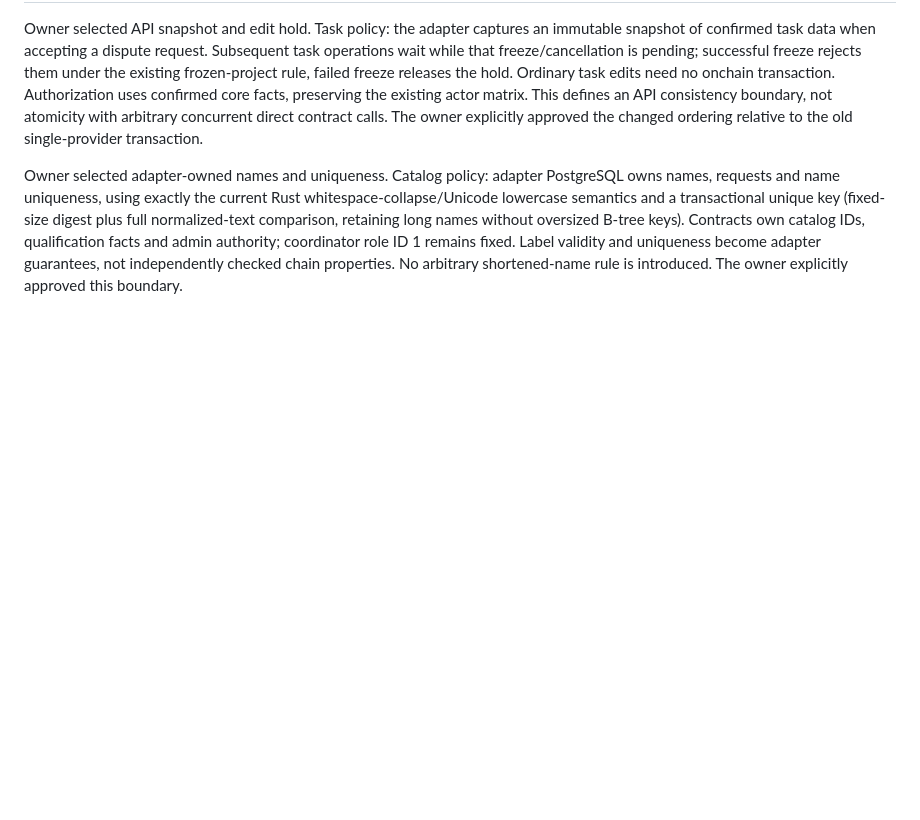
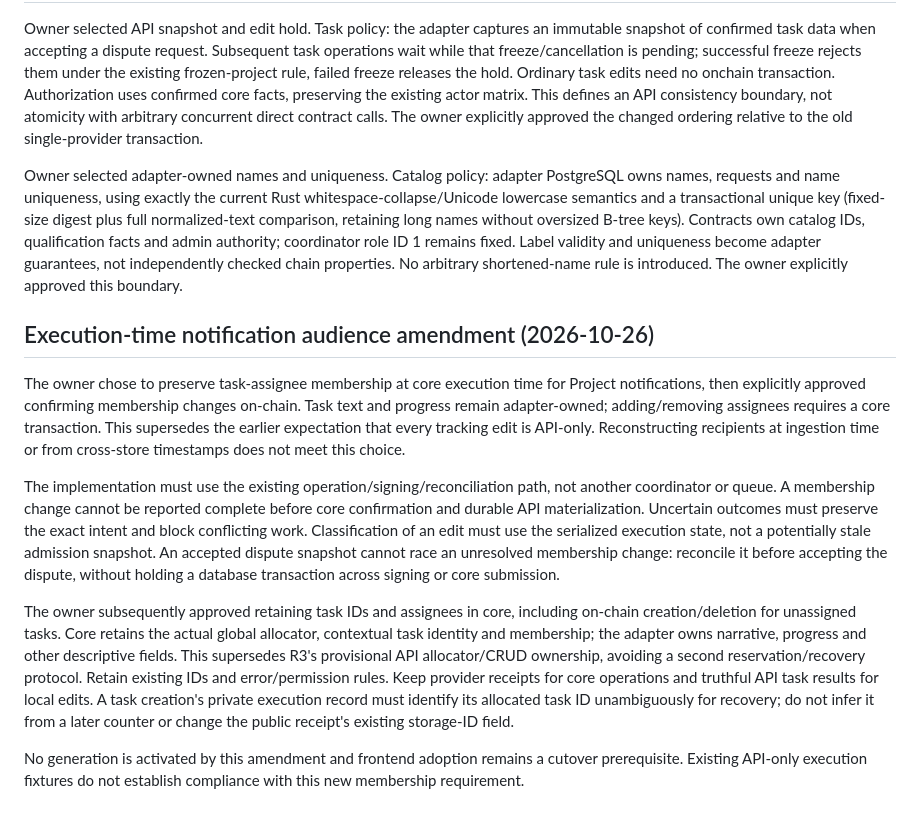
Before and after one commit to abako-project/backend-v2, a Markdown page: specs/0015-adapter-core-boundary/spec.md, the part around the change. GitHub-like rendering; blank space fills up the shorter version.

Commit message:
Record chain-owned task membership and frontend compatibility

```diff
--- a/specs/0015-adapter-core-boundary/spec.md
+++ b/specs/0015-adapter-core-boundary/spec.md
@@ -212,3 +212,36 @@ comparison, retaining long names without oversized B-tree keys). Contracts own c
 and admin authority; coordinator role ID 1 remains fixed. Label validity and
 uniqueness become adapter guarantees, not independently checked chain properties.
 No arbitrary shortened-name rule is introduced. The owner explicitly approved this boundary.
+
+## Execution-time notification audience amendment (2026-10-26)
+
+The owner chose to preserve task-assignee membership at core execution time for
+Project notifications, then explicitly approved confirming membership changes
+on-chain. Task text and progress remain adapter-owned; adding/removing assignees
+requires a core transaction. This supersedes the earlier expectation that every
+tracking edit is API-only. Reconstructing recipients at ingestion time or from
+cross-store timestamps does not meet this choice.
+
+The implementation must use the existing operation/signing/reconciliation path,
+not another coordinator or queue. A membership change cannot be reported complete
+before core confirmation and durable API materialization. Uncertain outcomes
+must preserve the exact intent and block conflicting work. Classification of an
+edit must use the serialized execution state, not a potentially stale admission
+snapshot. An accepted dispute snapshot cannot race an unresolved membership
+change: reconcile it before accepting the dispute, without holding a database
+transaction across signing or core submission.
+
+The owner subsequently approved retaining task IDs and assignees in core,
+including on-chain creation/deletion for unassigned tasks. Core retains the actual
+global allocator, contextual task identity and membership; the adapter owns
+narrative, progress and other descriptive fields. This supersedes R3's provisional
+API allocator/CRUD ownership, avoiding a second reservation/recovery protocol.
+Retain existing IDs and error/permission rules. Keep provider receipts for core
+operations and truthful API task results for local edits. A task creation's
+private execution record must identify its allocated task ID unambiguously for
+recovery; do not infer it from a later counter or change the public receipt's
+existing storage-ID field.
+
+No generation is activated by this amendment and frontend adoption remains a
+cutover prerequisite. Existing API-only execution fixtures do not establish
+compliance with this new membership requirement.
```
Also changed, not shown: docs/project/project-context.md (+19 -3 lines).
